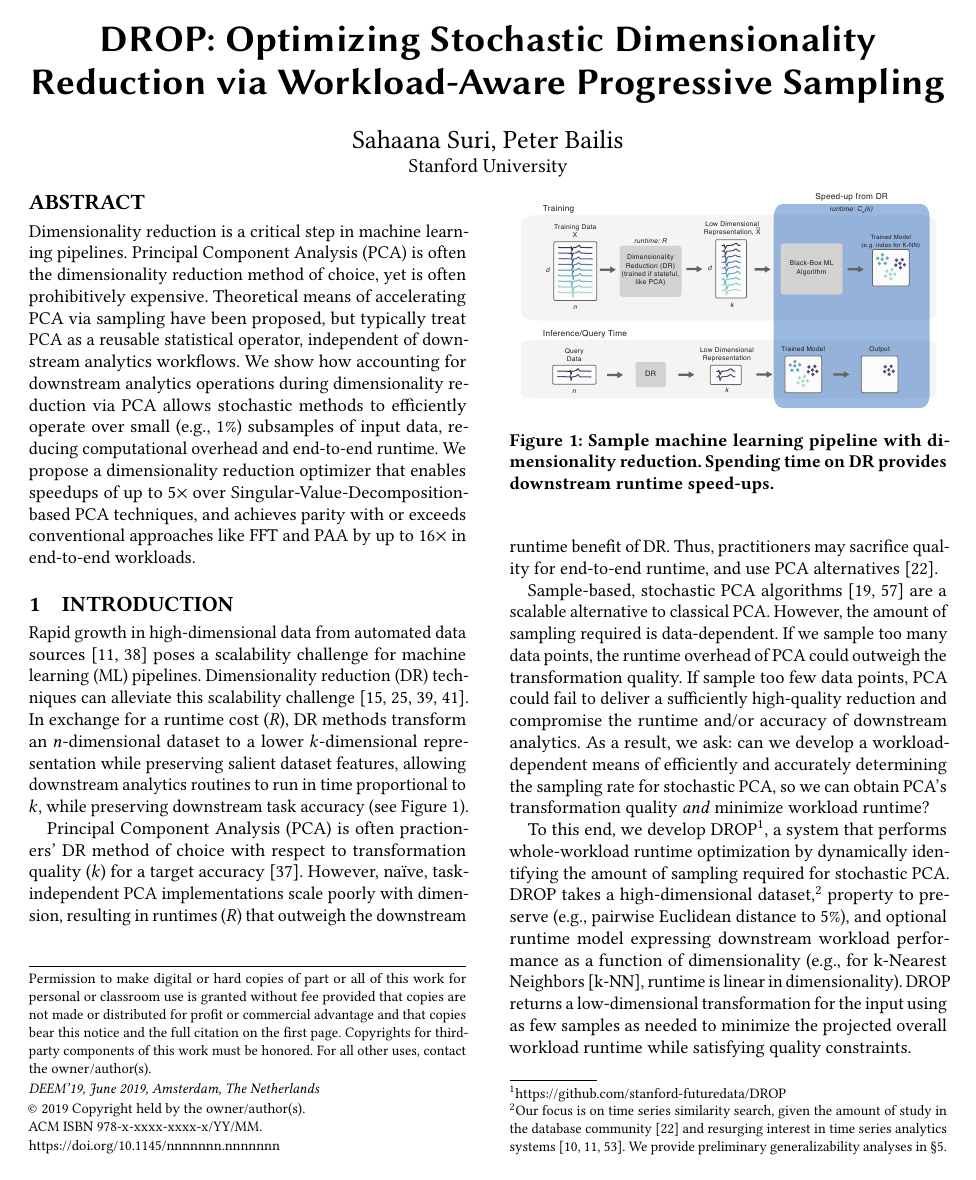
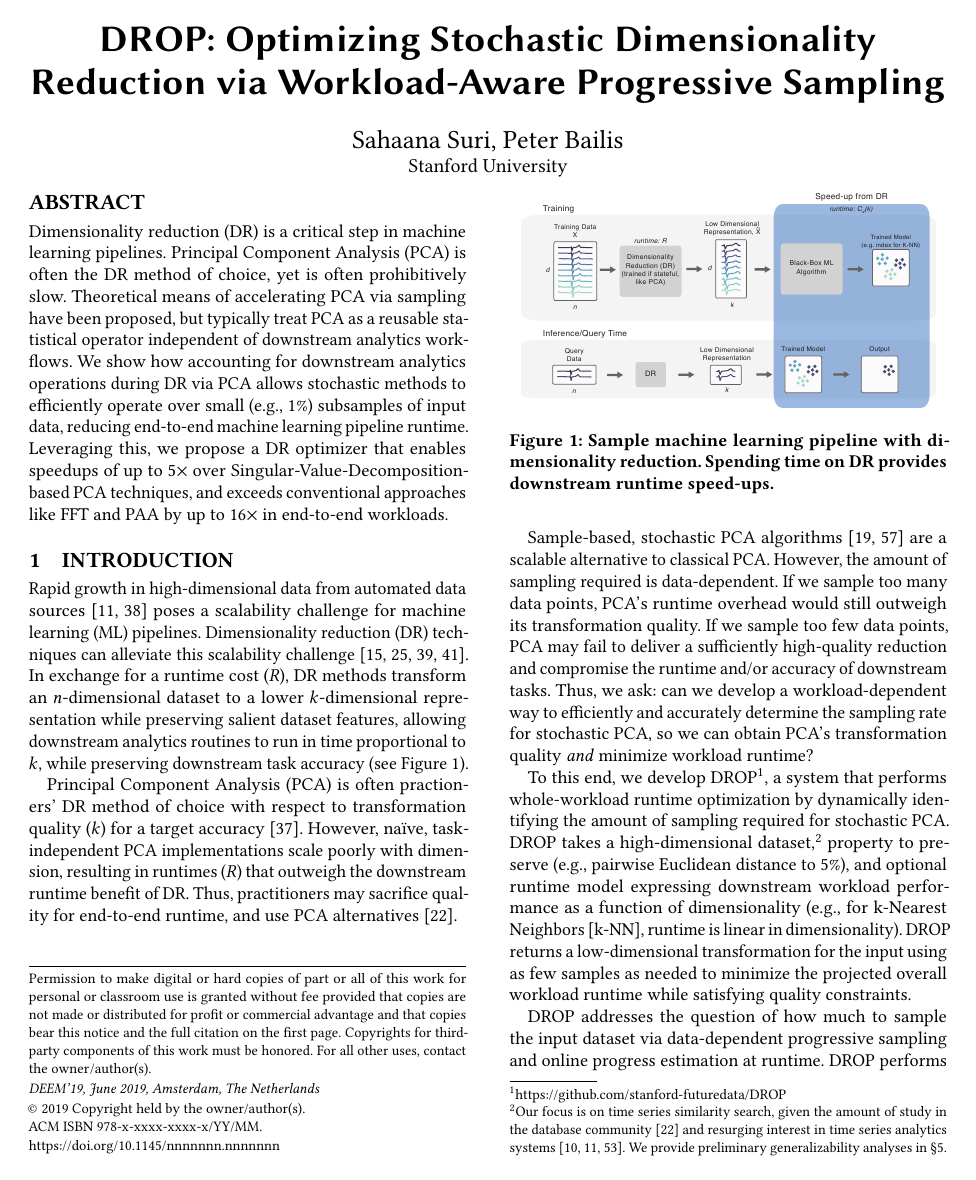
Before and after one commit to sahaana/DROP-DEEM, a LaTeX paper (drop.tex, which reads abstract.tex, intro.tex): page 1 of 12 before the commit and page 1 of 11 after it. Compiled offline with pdfLaTeX.

Commit message:
more stuff

```diff
--- a/abstract.tex
+++ b/abstract.tex
@@ -1,9 +1,9 @@
 \section*{abstract}
-Dimensionality reduction is a critical step in machine learning pipelines.
-Principal Component Analysis (PCA) is often the dimensionality reduction method of choice, yet is often prohibitively expensive.
-Theoretical means of accelerating PCA via sampling have been proposed, but typically treat PCA as a reusable statistical operator, independent of downstream analytics workflows.
-We show how accounting for downstream analytics operations during dimensionality reduction via PCA allows stochastic methods to efficiently operate over small (e.g., 1\%) subsamples of input data, reducing computational overhead and end-to-end runtime.
-We propose a dimensionality reduction optimizer that enables speedups of up to \red{$5\times$} over \red{Singular-Value-Decomposition-based} PCA techniques, and achieves parity with or exceeds conventional approaches like FFT and PAA by up to \red{$16\times$} in end-to-end workloads.
+Dimensionality reduction (DR) is a critical step in machine learning pipelines.
+Principal Component Analysis (PCA) is often the DR method of choice, yet is often prohibitively slow.
+Theoretical means of accelerating PCA via sampling have been proposed, but typically treat PCA as a reusable statistical operator independent of downstream analytics workflows.
+We show how accounting for downstream analytics operations during DR via PCA allows stochastic methods to efficiently operate over small (e.g., 1\%) subsamples of input data, reducing end-to-end machine learning pipeline runtime.
+Leveraging this, we propose a DR optimizer that enables speedups of up to \red{$5\times$} over \red{Singular-Value-Decomposition-based} PCA techniques, and exceeds conventional approaches like FFT and PAA by up to \red{$16\times$} in end-to-end workloads.
 %This enables end-to-end optimization over both dimensionality reduction and analytics tasks.
 %By combining techniques spanning progressive sampling, approximate query processing, and cost-based optimization, we propose a dimensionality reduction optimizer that enables speedups of up to \red{$5\times$} over \red{Singular-Value-Decomposition-based} PCA techniques, and achieves parity with or exceeds conventional approaches like FFT and PAA by up to \red{$16\times$} in end-to-end workloads.
 
--- a/intro.tex
+++ b/intro.tex
@@ -6,13 +6,15 @@ Rapid growth in high-dimensional data from automated data sources~\cite{plato,ma
 Dimensionality reduction (DR) techniques can alleviate this scalability challenge~\cite{keogh-indexing,local-dr,decade,gemini}.
 In exchange for a runtime cost ($R$), DR methods transform an $n$-dimensional dataset to a lower $k$-dimensional representation while preserving salient dataset features, allowing downstream analytics routines to run in time proportional to $k$, while preserving downstream task accuracy (see Figure~\ref{fig:pipeline}).
 
-Principal Component Analysis (PCA) is often practioners' DR method of choice with respect to transformation quality ($k$) for a target accuracy~\cite{jolbook}. However, na\"{i}ve, task-independent PCA implementations scale poorly with dimension, resulting in runtimes ($R$) that outweigh the downstream runtime benefit of DR. Thus, practitioners may sacrifice quality for end-to-end runtime, and use PCA alternatives~\cite{keogh-study}.
+Principal Component Analysis (PCA) is often practioners' DR method of choice with respect to transformation quality ($k$) for a target accuracy~\cite{jolbook}.
+However, na\"{i}ve, task-independent PCA implementations scale poorly with dimension, resulting in runtimes ($R$) that outweigh the downstream runtime benefit of DR.
+Thus, practitioners may sacrifice quality for end-to-end runtime, and use PCA alternatives~\cite{keogh-study}.
 
 Sample-based, stochastic PCA algorithms~\cite{shamir,re-new} are a scalable alternative to classical PCA.
 However, the amount of sampling required is data-dependent.
-If we sample too many data points, the runtime overhead of PCA could outweigh the transformation quality.
-If sample too few data points, PCA could fail to deliver a sufficiently high-quality reduction and compromise the runtime and/or accuracy of downstream analytics.
-As a result, we ask: can we develop a workload-dependent means of efficiently and accurately determining the sampling rate for stochastic PCA, so we can obtain PCA's transformation quality \emph{and} minimize workload runtime?
+If we sample too many data points, PCA's runtime overhead would still outweigh its transformation quality.
+If we sample too few data points, PCA may fail to deliver a sufficiently high-quality reduction and compromise the runtime and/or accuracy of downstream tasks.
+Thus, we ask: can we develop a workload-dependent way to efficiently and accurately determine the sampling rate for stochastic PCA, so we can obtain PCA's transformation quality \emph{and} minimize workload runtime?
 
 \begin{figure}
 \includegraphics[width=\linewidth]{figs/pipeline.pdf}
```
Also changed, not shown: drop.pdf.
